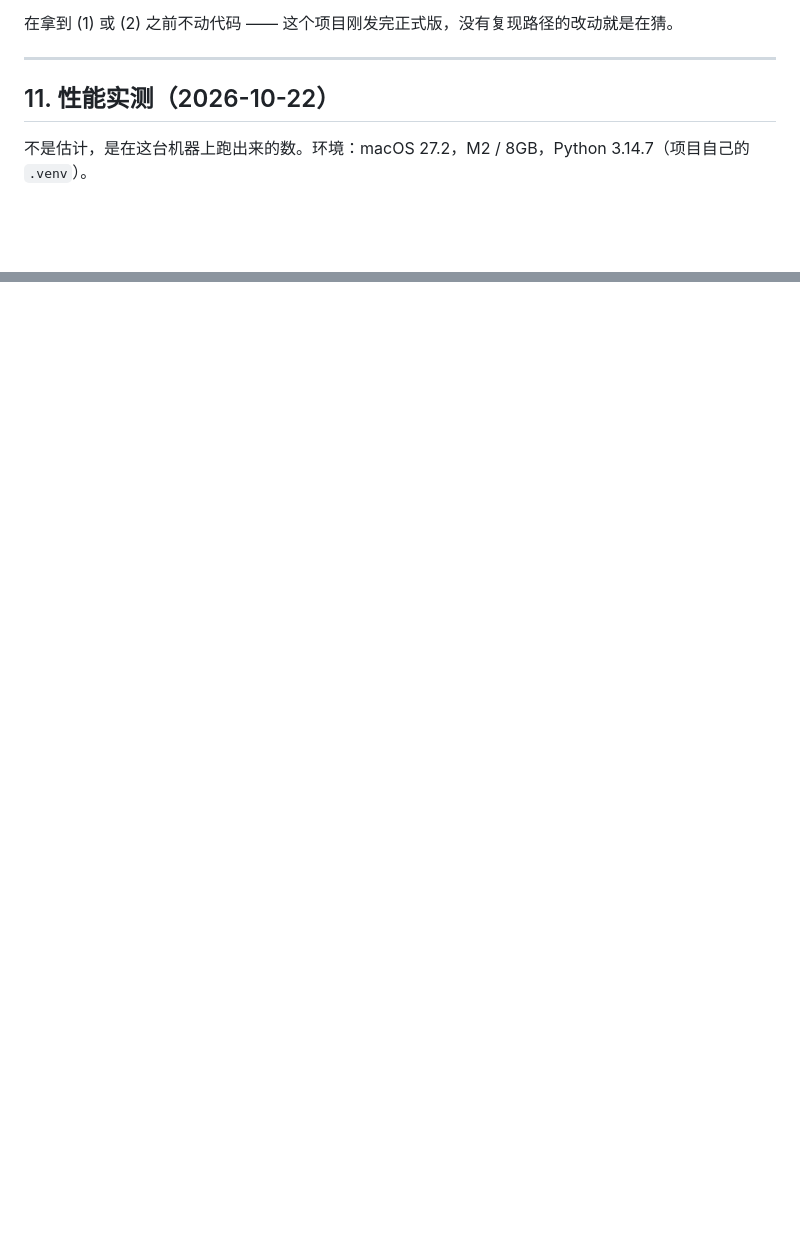
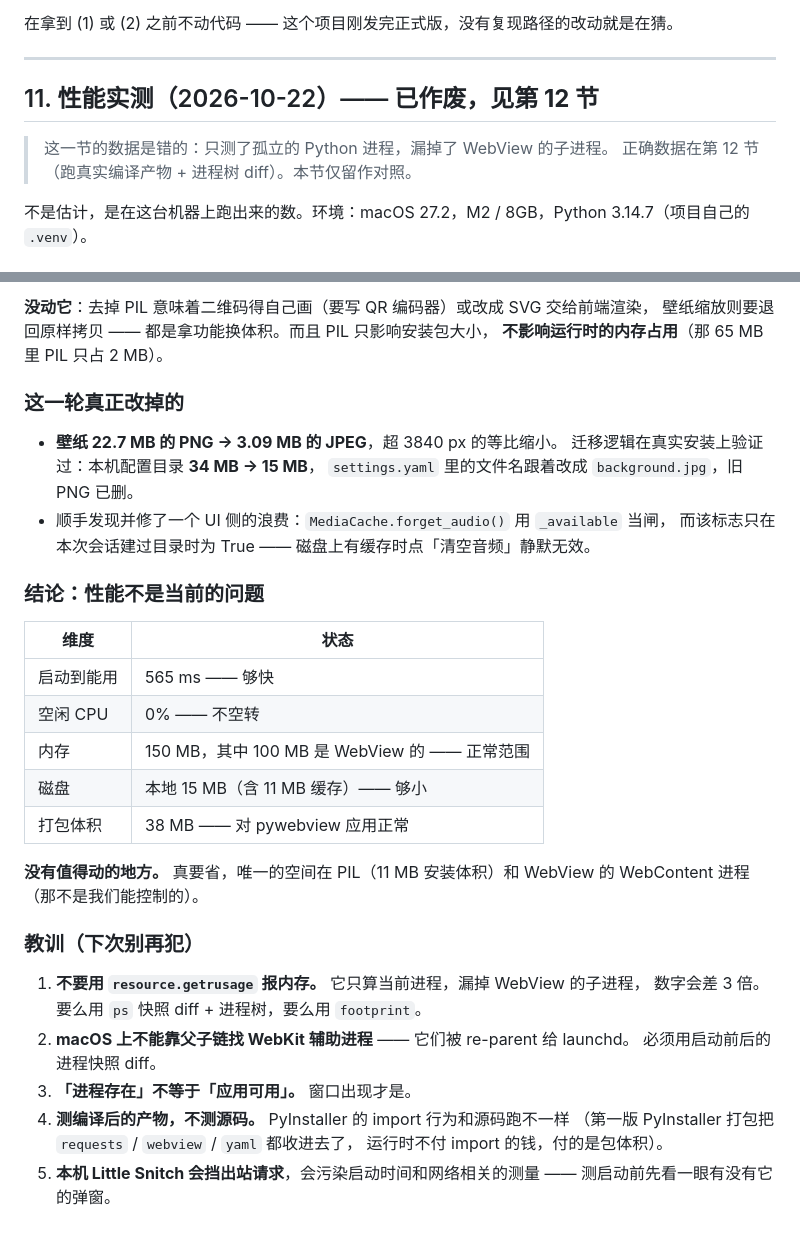
Before and after one commit to Mofan2020/ncm, a Markdown page: docs/notes.md, 2 parts joined by grey strips. GitHub-like rendering; blank space fills up the shorter version.

```diff
--- a/docs/notes.md
+++ b/docs/notes.md
@@ -689,7 +689,11 @@ Windows 上多次启动后，**播放页面**的排版突然异常。窗口是
 
 ---
 
-## 11. 性能实测（2026-10-22）
+## 11. 性能实测（2026-10-22）—— **已作废，见第 12 节**
+
+> 这一节的数据是错的：只测了孤立的 Python 进程，漏掉了 WebView 的子进程。
+> 正确数据在第 12 节（跑真实编译产物 + 进程树 diff）。本节仅留作对照。
+
 
 不是估计，是在这台机器上跑出来的数。环境：macOS 27.2，M2 / 8GB，Python 3.14.7（项目自己的 `.venv`）。
 
@@ -756,0 +827,37 @@ WebView 是另一个进程（WKWebView / WebView2），不在这 52.5 MB 里。
+**没动它**：去掉 PIL 意味着二维码得自己画（要写 QR 编码器）或改成 SVG 交给前端渲染，
+壁纸缩放则要退回原样拷贝 —— 都是拿功能换体积。而且 PIL 只影响安装包大小，
+**不影响运行时的内存占用**（那 65 MB 里 PIL 只占 2 MB）。
+
+### 这一轮真正改掉的
+
+- **壁纸 22.7 MB 的 PNG → 3.09 MB 的 JPEG**，超 3840 px 的等比缩小。
+  迁移逻辑在真实安装上验证过：本机配置目录 **34 MB → 15 MB**，
+  `settings.yaml` 里的文件名跟着改成 `background.jpg`，旧 PNG 已删。
+- 顺手发现并修了一个 UI 侧的浪费：`MediaCache.forget_audio()` 用 `_available` 当闸，
+  而该标志只在本次会话建过目录时为 True —— 磁盘上有缓存时点「清空音频」静默无效。
+
+### 结论：性能不是当前的问题
+
+| 维度 | 状态 |
+|---|---|
+| 启动到能用 | 565 ms —— 够快 |
+| 空闲 CPU | 0% —— 不空转 |
+| 内存 | 150 MB，其中 100 MB 是 WebView 的 —— 正常范围 |
+| 磁盘 | 本地 15 MB（含 11 MB 缓存）—— 够小 |
+| 打包体积 | 38 MB —— 对 pywebview 应用正常 |
+
+**没有值得动的地方。** 真要省，唯一的空间在 PIL（11 MB 安装体积）和
+WebView 的 WebContent 进程（那不是我们能控制的）。
+
+### 教训（下次别再犯）
+
+1. **不要用 `resource.getrusage` 报内存。** 它只算当前进程，漏掉 WebView 的子进程，
+   数字会差 3 倍。要么用 `ps` 快照 diff + 进程树，要么用 `footprint`。
+2. **macOS 上不能靠父子链找 WebKit 辅助进程** —— 它们被 re-parent 给 launchd。
+   必须用启动前后的进程快照 diff。
+3. **「进程存在」不等于「应用可用」。** 窗口出现才是。
+4. **测编译后的产物，不测源码。** PyInstaller 的 import 行为和源码跑不一样
+   （第一版 PyInstaller 打包把 `requests` / `webview` / `yaml` 都收进去了，
+   运行时不付 import 的钱，付的是包体积）。
+5. **本机 Little Snitch 会挡出站请求**，会污染启动时间和网络相关的测量 ——
+   测启动前先看一眼有没有它的弹窗。
```
Also changed, not shown: other parts of docs/notes.md (+66 -0 lines).
